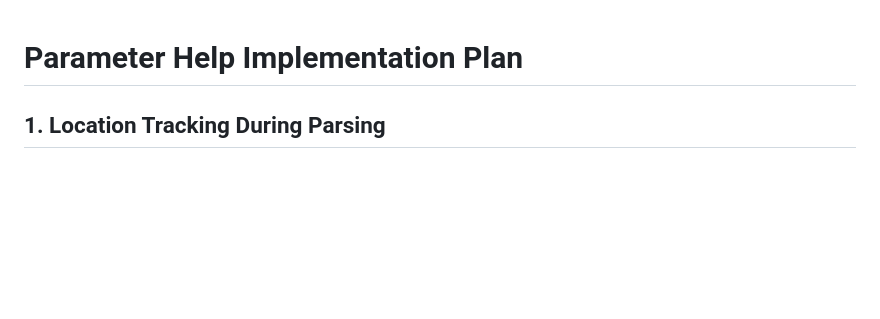
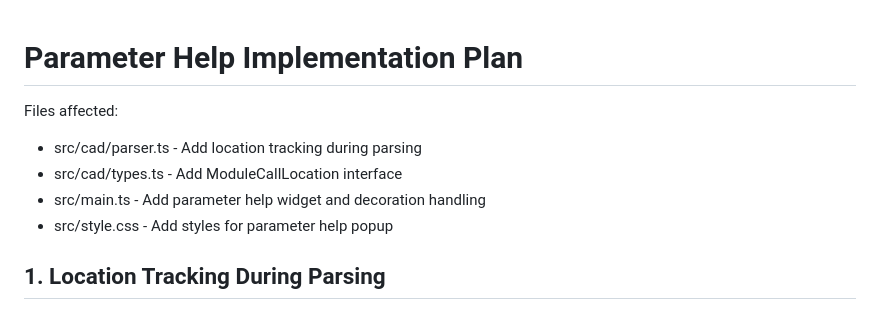
Before and after one commit to fnCAD/fnCAD, a Markdown page: TODO_INFOPOPUP.md, the part around the change. GitHub-like rendering; blank space fills up the shorter version.

Commit message:
docs: Add list of affected files to TODO_INFOPOPUP.md

```diff
--- a/TODO_INFOPOPUP.md
+++ b/TODO_INFOPOPUP.md
@@ -1,4 +1,10 @@
 # Parameter Help Implementation Plan
+
+Files affected:
+- src/cad/parser.ts - Add location tracking during parsing
+- src/cad/types.ts - Add ModuleCallLocation interface
+- src/main.ts - Add parameter help widget and decoration handling
+- src/style.css - Add styles for parameter help popup
 
 ## 1. Location Tracking During Parsing
 
```
